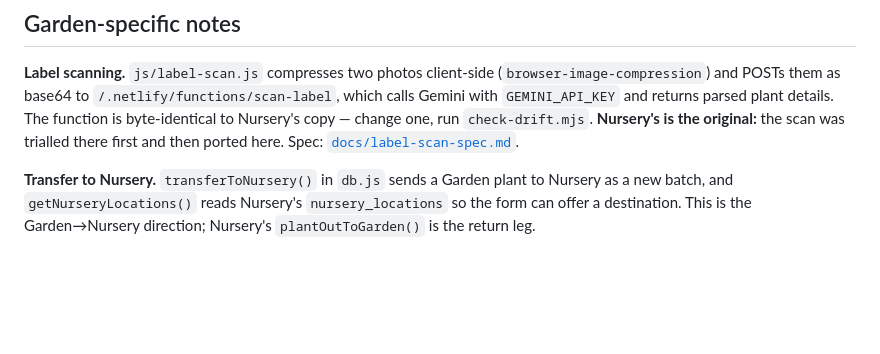
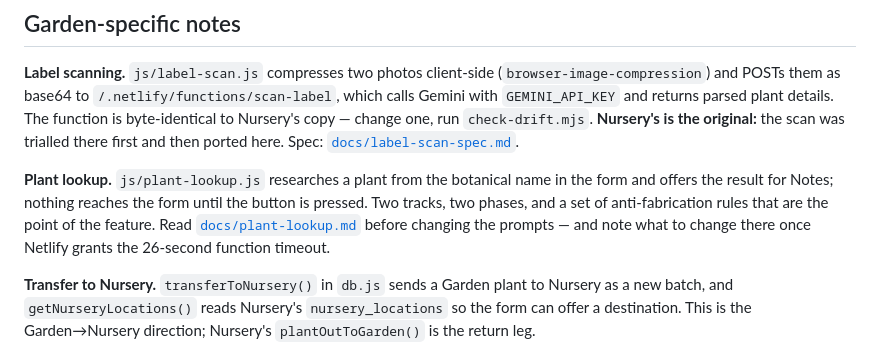
Before and after one commit to johnthegardenerbullivant-dotcom/garden-nursery-apps, a Markdown page: apps/garden/CLAUDE.md, the part around the change. GitHub-like rendering; blank space fills up the shorter version.

```diff
--- a/apps/garden/CLAUDE.md
+++ b/apps/garden/CLAUDE.md
@@ -93,6 +93,12 @@ byte-identical to Nursery's copy — change one, run `check-drift.mjs`. **Nurser
 the scan was trialled there first and then ported here. Spec:
 [`docs/label-scan-spec.md`](../../docs/label-scan-spec.md).
 
+**Plant lookup.** `js/plant-lookup.js` researches a plant from the botanical name in the form and
+offers the result for Notes; nothing reaches the form until the button is pressed. Two tracks, two
+phases, and a set of anti-fabrication rules that are the point of the feature. Read
+[`docs/plant-lookup.md`](../../docs/plant-lookup.md) before changing the prompts — and note what to
+change there once Netlify grants the 26-second function timeout.
+
 **Transfer to Nursery.** `transferToNursery()` in `db.js` sends a Garden plant to Nursery as a new
 batch, and `getNurseryLocations()` reads Nursery's `nursery_locations` so the form can offer a
 destination. This is the Garden→Nursery direction; Nursery's `plantOutToGarden()` is the return leg.
```
Also changed, not shown: apps/nursery/CLAUDE.md (+2 -0 lines), docs/plant-lookup.md (added, +122 -0 lines).
